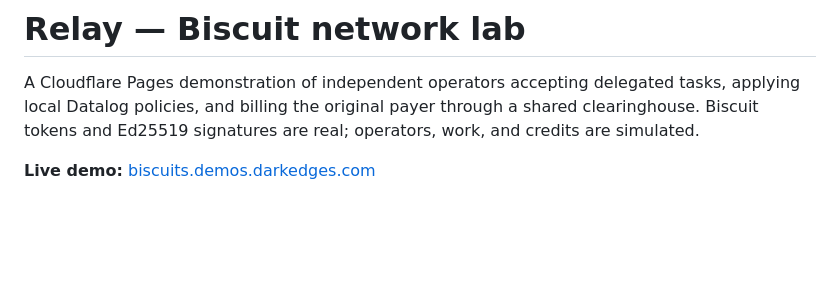
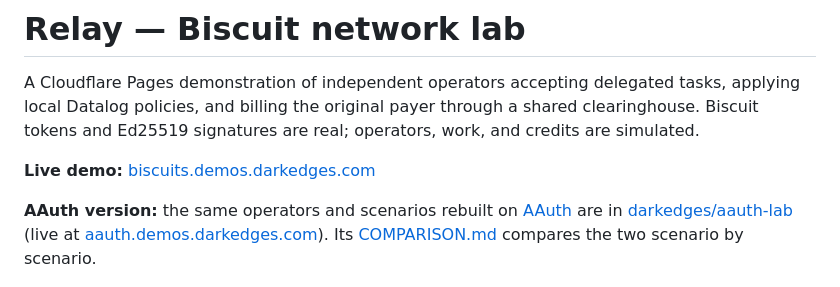
Before and after one commit to darkedges/biscuit-trust-lab, a Markdown page: README.md, the part around the change. Rendered like a GitHub page; blank space fills up the shorter version.

Commit message:
Link the AAuth version of the lab
Co-Authored-By: Claude Opus 5.5 <noreply@anthropic.com>
Claude-Session: https://claude.ai/code/session_01TVACrD8UHsTMtco5b1U8cS

```diff
--- a/README.md
+++ b/README.md
@@ -3,6 +3,8 @@
 A Cloudflare Pages demonstration of independent operators accepting delegated tasks, applying local Datalog policies, and billing the original payer through a shared clearinghouse. Biscuit tokens and Ed25519 signatures are real; operators, work, and credits are simulated.
 
 **Live demo:** [biscuits.demos.darkedges.com](https://biscuits.demos.darkedges.com/#biscuit)
+
+**AAuth version:** the same operators and scenarios rebuilt on [AAuth](https://datatracker.ietf.org/doc/html/draft-hardt-oauth-aauth-protocol) are in [darkedges/aauth-lab](https://github.com/darkedges/aauth-lab) (live at [aauth.demos.darkedges.com](https://aauth.demos.darkedges.com)). Its [COMPARISON.md](https://github.com/darkedges/aauth-lab/blob/main/COMPARISON.md) compares the two scenario by scenario.
 
 ![Relay playground showing the agent network, credit ledger, granted permissions, and Biscuit decision logic](docs/playground-screenshot.png)
 
```
